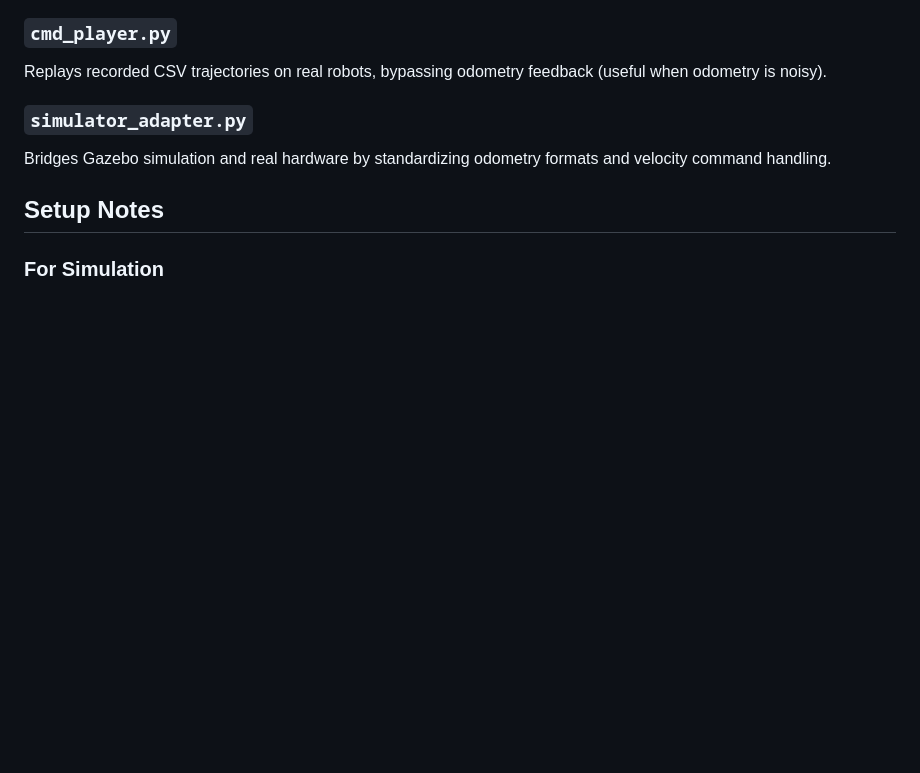
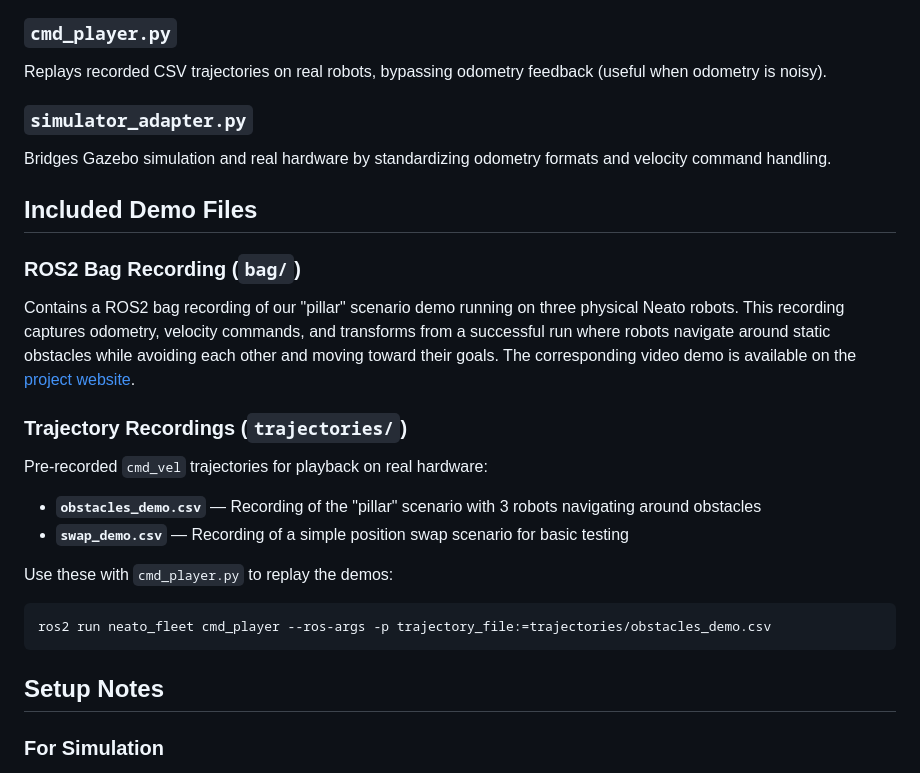
Before and after one commit to redhotchili0909/neato_fleet, a Markdown page: README.md, the part around the change. GitHub-like rendering; blank space fills up the shorter version.

Commit message:
Add explanation for contained demo files

````diff
--- a/README.md
+++ b/README.md
@@ -189,6 +189,21 @@ Replays recorded CSV trajectories on real robots, bypassing odometry feedback (u
 ### `simulator_adapter.py`
 Bridges Gazebo simulation and real hardware by standardizing odometry formats and velocity command handling.
 
+## Included Demo Files
+
+### ROS2 Bag Recording (`bag/`)
+Contains a ROS2 bag recording of our "pillar" scenario demo running on three physical Neato robots. This recording captures odometry, velocity commands, and transforms from a successful run where robots navigate around static obstacles while avoiding each other and moving toward their goals. The corresponding video demo is available on the [project website](https://neato-fleet.netlify.app/).
+
+### Trajectory Recordings (`trajectories/`)
+Pre-recorded `cmd_vel` trajectories for playback on real hardware:
+- **`obstacles_demo.csv`** — Recording of the "pillar" scenario with 3 robots navigating around obstacles
+- **`swap_demo.csv`** — Recording of a simple position swap scenario for basic testing
+
+Use these with `cmd_player.py` to replay the demos:
+```bash
+ros2 run neato_fleet cmd_player --ros-args -p trajectory_file:=trajectories/obstacles_demo.csv
+```
+
 ## Setup Notes
 
 ### For Simulation
````
